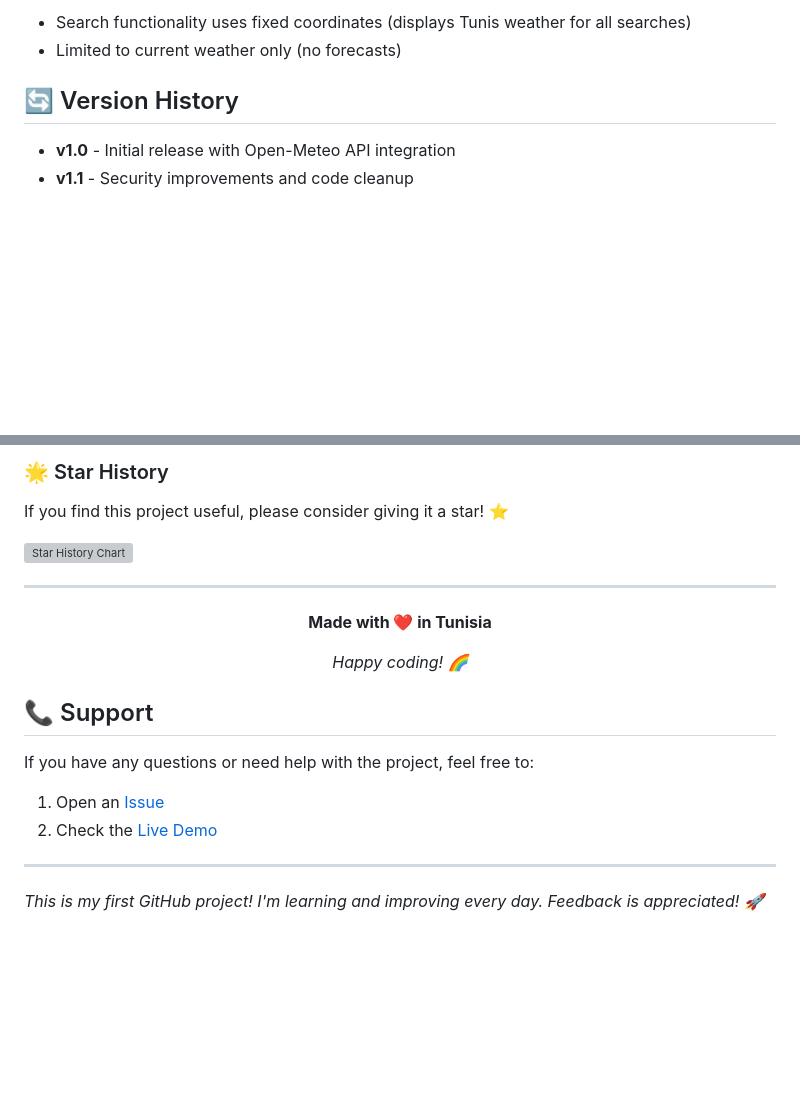
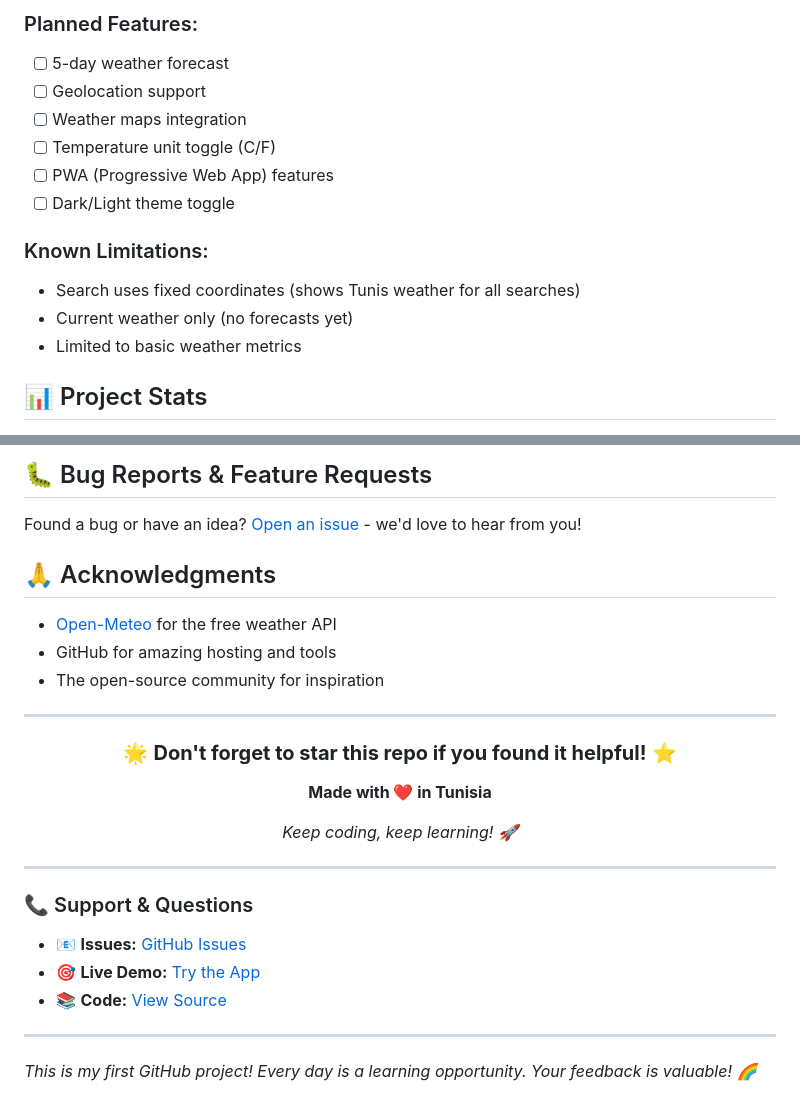
Before and after one commit to MedAzizKhedhri/weather-app-js, a Markdown page: README.md, 2 parts joined by grey strips. Drawn GitHub-style; blank space fills up the shorter version; grey boxes are pictures that could not be loaded.

```diff
--- a/README.md
+++ b/README.md
@@ -106,9 +143,16 @@ This project is open source and available under the [MIT License](LICENSE).
 
-- Search functionality uses fixed coordinates (displays Tunis weather for all searches)
-- Limited to current weather only (no forecasts)
+### Planned Features:
+- [ ] 5-day weather forecast
+- [ ] Geolocation support
+- [ ] Weather maps integration
+- [ ] Temperature unit toggle (C/F)
+- [ ] PWA (Progressive Web App) features
+- [ ] Dark/Light theme toggle
 
-## 🔄 Version History
+### Known Limitations:
+- Search uses fixed coordinates (shows Tunis weather for all searches)
+- Current weather only (no forecasts yet)
+- Limited to basic weather metrics
 
-- **v1.0** - Initial release with Open-Meteo API integration
-- **v1.1** - Security improvements and code cleanup
+## 📊 Project Stats
 
@@ -116,26 +163,34 @@ This project is open source and available under the [MIT License](LICENSE).
 
-### 🌟 Star History
+## 🐛 Bug Reports & Feature Requests
 
-If you find this project useful, please consider giving it a star! ⭐
+Found a bug or have an idea? [Open an issue](https://github.com/MedAzizKhedhri/weather-app-js/issues) - we'd love to hear from you!
 
-[![Star History Chart](https://api.star-history.com/svg?repos=MedAzizKhedhri/weather-app-js&type=Date)](https://star-history.com/#MedAzizKhedhri/weather-app-js&Date)
+## 🙏 Acknowledgments
+
+- [Open-Meteo](https://open-meteo.com/) for the free weather API
+- GitHub for amazing hosting and tools
+- The open-source community for inspiration
 
 ---
 
 <div align="center">
 
+### 🌟 **Don't forget to star this repo if you found it helpful!** ⭐
+
 **Made with ❤️ in Tunisia**
 
-*Happy coding! 🌈*
+*Keep coding, keep learning! 🚀*
 
 </div>
 
-## 📞 Support
+---
 
-If you have any questions or need help with the project, feel free to:
-1. Open an [Issue](https://github.com/MedAzizKhedhri/weather-app-js/issues)
-2. Check the [Live Demo](https://medazizkhedhri.github.io/weather-app-js/)
+### 📞 Support & Questions
+
+- 📧 **Issues:** [GitHub Issues](https://github.com/MedAzizKhedhri/weather-app-js/issues)
+- 🎯 **Live Demo:** [Try the App](https://medazizkhedhri.github.io/weather-app-js/)
+- 📚 **Code:** [View Source](https://github.com/MedAzizKhedhri/weather-app-js)
 
 ---
 
-*This is my first GitHub project! I'm learning and improving every day. Feedback is appreciated! 🚀*
+*This is my first GitHub project! Every day is a learning opportunity. Your feedback is valuable! 🌈*
```
Also changed, not shown: other parts of README.md (+113 -73 lines).
